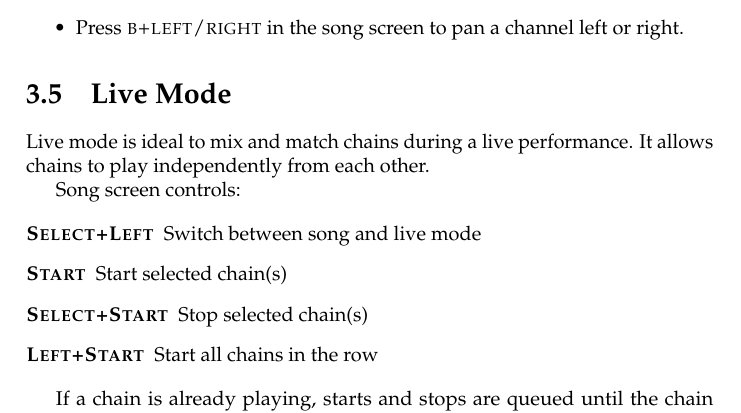
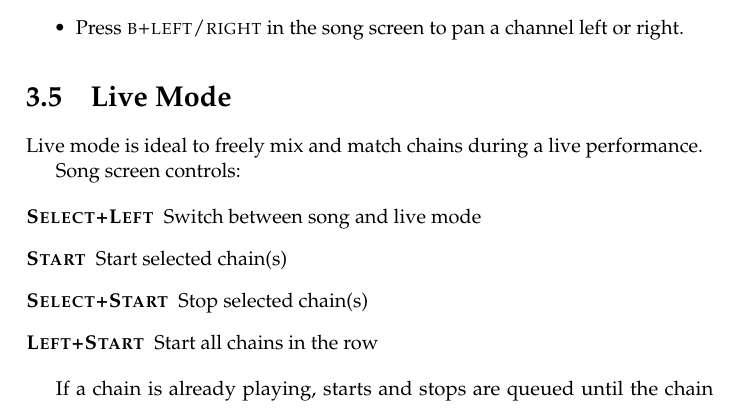
Before and after one commit to jkotlinski/lsdj-doc, a LaTeX thesis (lsdj-manual.tex, which reads advanced.tex): part of page 43 of 85, cut so that both start at the same text. Compiled offline with pdfLaTeX.

Commit message:
further edit live mode

```diff
--- a/advanced.tex
+++ b/advanced.tex
@@ -61,7 +61,7 @@ Some words of caution from many peoples hard-earned experience: When using a Gam
 
 \section{Live Mode}
 
-Live mode is ideal to mix and match chains during a live performance. It allows chains to play independently from each other.
+Live mode is ideal to freely mix and match chains during a live performance.
 
 Song screen controls:
 
```
